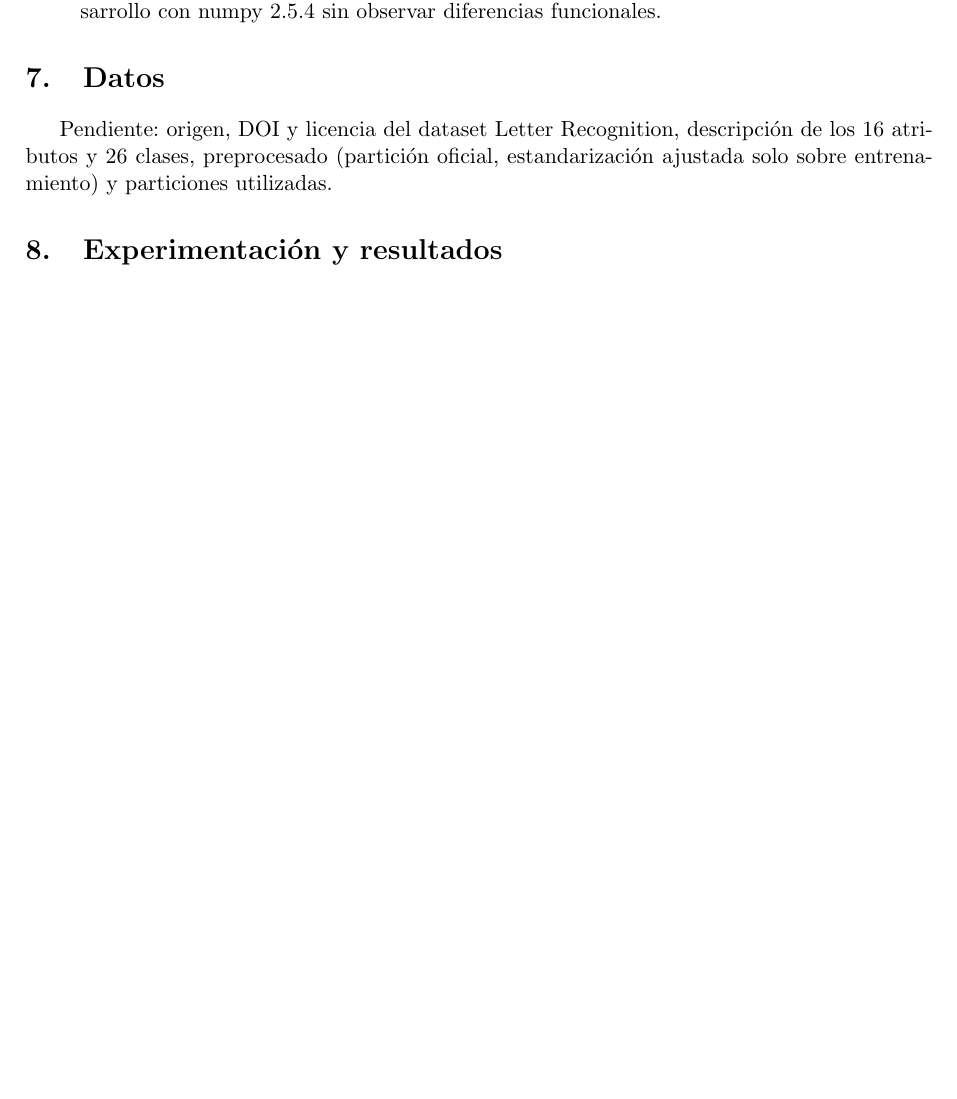
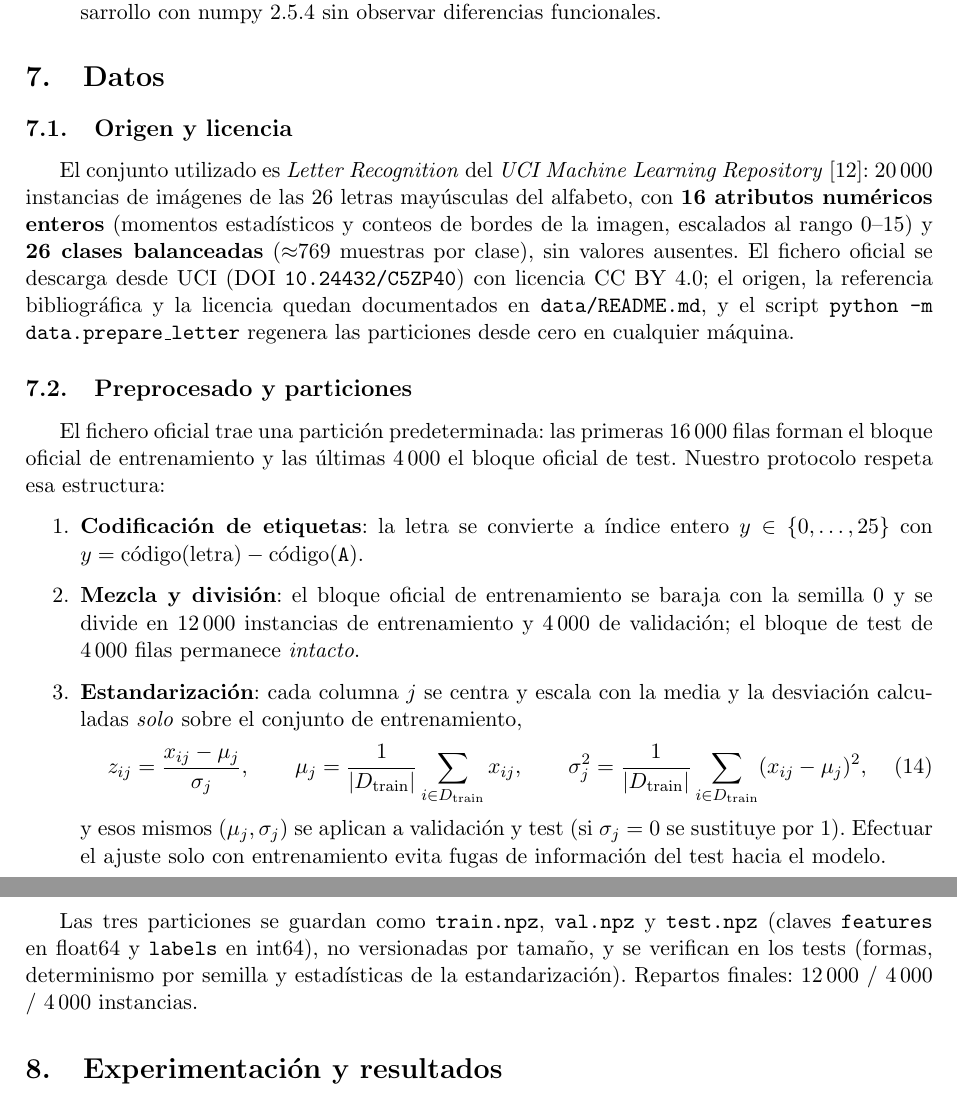
Before and after one commit to TemiArtemi/optimizacion-cartpole-OH, a LaTeX document (memoria/main.tex, which reads memoria/sections/08_datos.tex): part of page 7 of 8 before the commit and two parts of pages 7 and 8 of 9 after it, the two joined at a grey line, cut so that both start at the same text, the shorter picture padded with empty space. Compiled offline with pdfLaTeX.

Commit message:
docs: add dataset section to memoria

```diff
--- a/memoria/sections/08_datos.tex
+++ b/memoria/sections/08_datos.tex
@@ -1,3 +1,25 @@
 \section{Datos}
 
-Pendiente: origen, DOI y licencia del dataset Letter Recognition, descripción de los 16 atributos y 26 clases, preprocesado (partición oficial, estandarización ajustada solo sobre entrenamiento) y particiones utilizadas.
+\subsection{Origen y licencia}
+
+El conjunto utilizado es \emph{Letter Recognition} del \emph{UCI Machine Learning Repository} \citep{frey1991}: 20\,000 instancias de imágenes de las 26 letras mayúsculas del alfabeto, con \textbf{16 atributos numéricos enteros} (momentos estadísticos y conteos de bordes de la imagen, escalados al rango 0--15) y \textbf{26 clases balanceadas} ($\approx$769 muestras por clase), sin valores ausentes. El fichero oficial se descarga desde UCI (DOI \texttt{10.24432/C5ZP40}) con licencia CC BY 4.0; el origen, la referencia bibliográfica y la licencia quedan documentados en \texttt{data/README.md}, y el script \texttt{python -m data.prepare\_letter} regenera las particiones desde cero en cualquier máquina.
+
+\subsection{Preprocesado y particiones}
+
+El fichero oficial trae una partición predeterminada: las primeras 16\,000 filas forman el bloque oficial de entrenamiento y las últimas 4\,000 el bloque oficial de test. Nuestro protocolo respeta esa estructura:
+
+\begin{enumerate}
+  \item \textbf{Codificación de etiquetas}: la letra se convierte a índice entero $y \in \{0, \dots, 25\}$ con $y = \text{código}(\text{letra}) - \text{código}(\texttt{A})$.
+  \item \textbf{Mezcla y división}: el bloque oficial de entrenamiento se baraja con la semilla $0$ y se divide en $12\,000$ instancias de entrenamiento y $4\,000$ de validación; el bloque de test de 4\,000 filas permanece \emph{intacto}.
+  \item \textbf{Estandarización}: cada columna $j$ se centra y escala con la media y la desviación calculadas \emph{solo} sobre el conjunto de entrenamiento,
+  \begin{equation}
+    z_{ij} = \frac{x_{ij} - \mu_j}{\sigma_j},
+    \qquad
+    \mu_j = \frac{1}{|D_{\text{train}}|} \sum_{i \in D_{\text{train}}} x_{ij},
+    \qquad
+    \sigma_j^2 = \frac{1}{|D_{\text{train}}|} \sum_{i \in D_{\text{train}}} (x_{ij} - \mu_j)^2,
+  \end{equation}
+  y esos mismos $(\mu_j, \sigma_j)$ se aplican a validación y test (si $\sigma_j = 0$ se sustituye por 1). Efectuar el ajuste solo con entrenamiento evita fugas de información del test hacia el modelo.
+\end{enumerate}
+
+Las tres particiones se guardan como \texttt{train.npz}, \texttt{val.npz} y \texttt{test.npz} (claves \texttt{features} en float64 y \texttt{labels} en int64), no versionadas por tamaño, y se verifican en los tests (formas, determinismo por semilla y estadísticas de la estandarización). Repartos finales: 12\,000 / 4\,000 / 4\,000 instancias.
```
